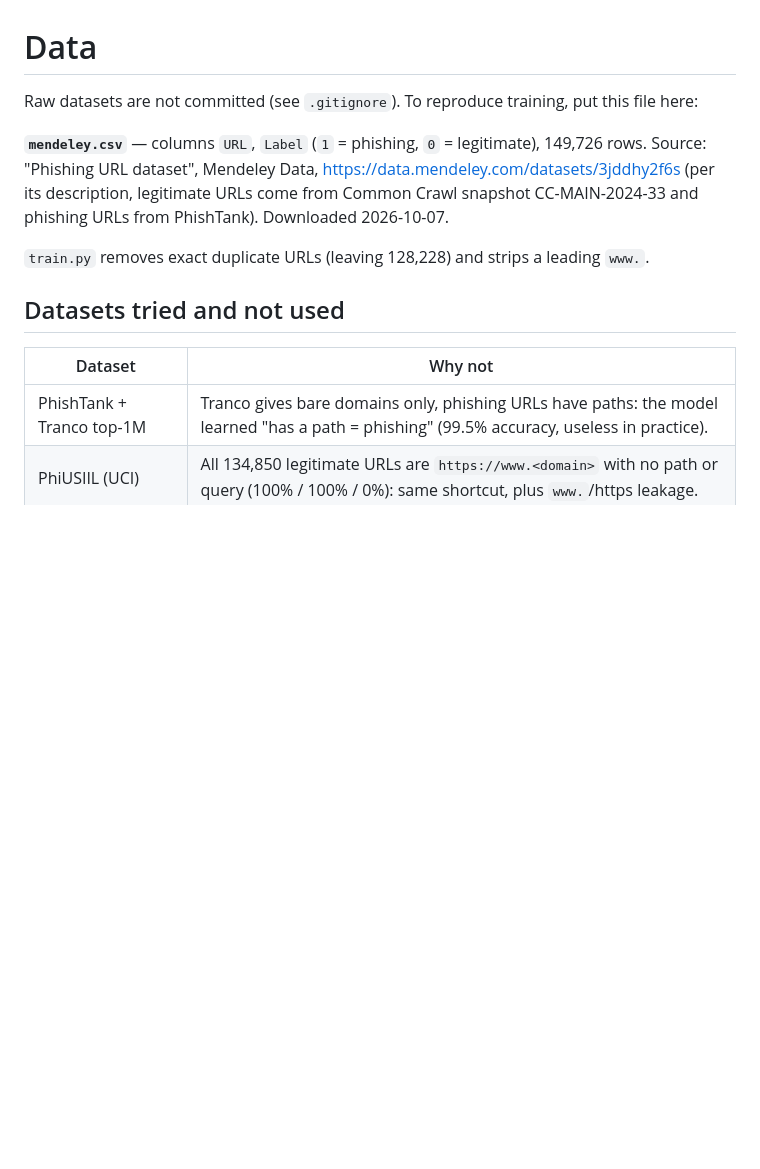
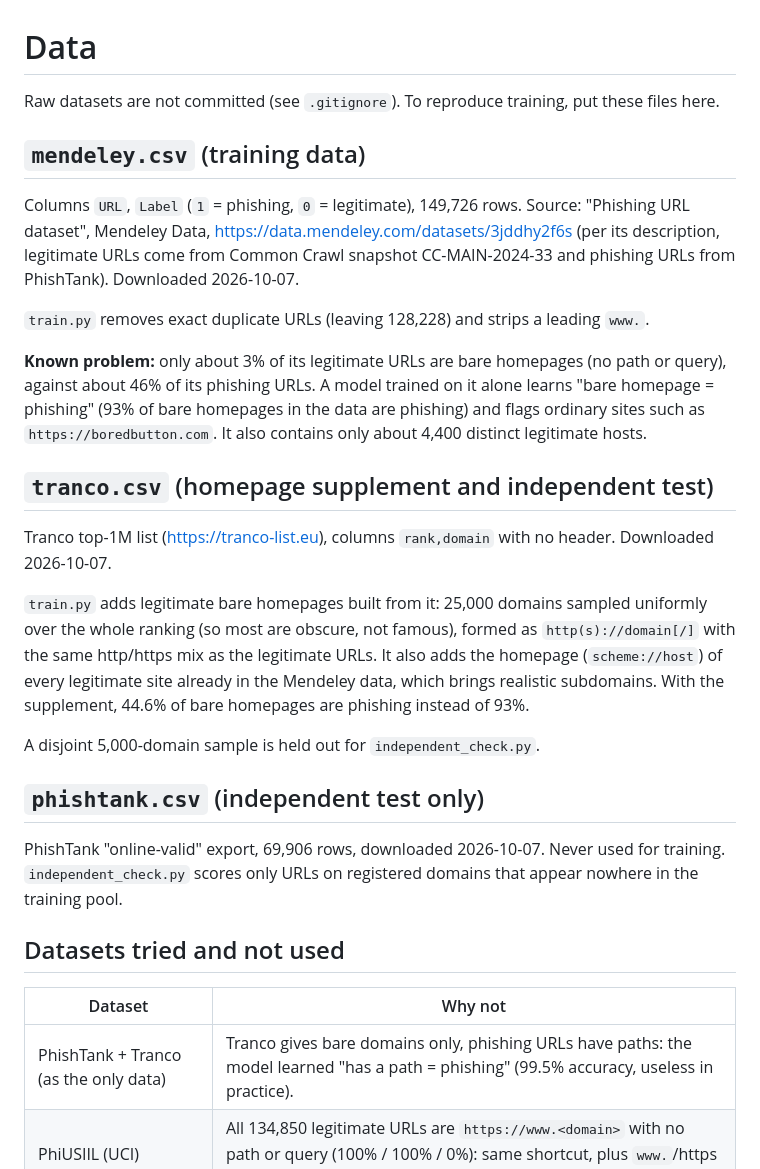
Before and after one commit to ksh1k/phishguard, a Markdown page: data/README.md, the part around the change. Rendered like a GitHub page; blank space fills up the shorter version.

Commit message:
Add legitimate homepage data to fix the bare-homepage shortcut, with an independent check

```diff
--- a/data/README.md
+++ b/data/README.md
@@ -1,18 +1,34 @@
 # Data
 
-Raw datasets are not committed (see `.gitignore`). To reproduce training, put this file here:
+Raw datasets are not committed (see `.gitignore`). To reproduce training, put these files here.
 
-**`mendeley.csv`** — columns `URL`, `Label` (`1` = phishing, `0` = legitimate), 149,726 rows.
+## `mendeley.csv` (training data)
+
+Columns `URL`, `Label` (`1` = phishing, `0` = legitimate), 149,726 rows.
 Source: "Phishing URL dataset", Mendeley Data, https://data.mendeley.com/datasets/3jddhy2f6s
 (per its description, legitimate URLs come from Common Crawl snapshot CC-MAIN-2024-33 and phishing URLs from PhishTank).
 Downloaded 2026-10-07.
 
 `train.py` removes exact duplicate URLs (leaving 128,228) and strips a leading `www.`.
 
+**Known problem:** only about 3% of its legitimate URLs are bare homepages (no path or query), against about 46% of its phishing URLs. A model trained on it alone learns "bare homepage = phishing" (93% of bare homepages in the data are phishing) and flags ordinary sites such as `https://boredbutton.com`. It also contains only about 4,400 distinct legitimate hosts.
+
+## `tranco.csv` (homepage supplement and independent test)
+
+Tranco top-1M list (https://tranco-list.eu), columns `rank,domain` with no header. Downloaded 2026-10-07.
+
+`train.py` adds legitimate bare homepages built from it: 25,000 domains sampled uniformly over the whole ranking (so most are obscure, not famous), formed as `http(s)://domain[/]` with the same http/https mix as the legitimate URLs. It also adds the homepage (`scheme://host`) of every legitimate site already in the Mendeley data, which brings realistic subdomains. With the supplement, 44.6% of bare homepages are phishing instead of 93%.
+
+A disjoint 5,000-domain sample is held out for `independent_check.py`.
+
+## `phishtank.csv` (independent test only)
+
+PhishTank "online-valid" export, 69,906 rows, downloaded 2026-10-07. Never used for training. `independent_check.py` scores only URLs on registered domains that appear nowhere in the training pool.
+
 ## Datasets tried and not used
 
 | Dataset | Why not |
 |---|---|
-| PhishTank + Tranco top-1M | Tranco gives bare domains only, phishing URLs have paths: the model learned "has a path = phishing" (99.5% accuracy, useless in practice). |
+| PhishTank + Tranco (as the only data) | Tranco gives bare domains only, phishing URLs have paths: the model learned "has a path = phishing" (99.5% accuracy, useless in practice). |
 | PhiUSIIL (UCI) | All 134,850 legitimate URLs are `https://www.<domain>` with no path or query (100% / 100% / 0%): same shortcut, plus `www.`/https leakage. |
 | ISCX-URL-2016 feature CSVs | Pre-computed numeric features, no URL strings. |
```
Also changed, not shown: model/evaluation.png, 8 other files.
